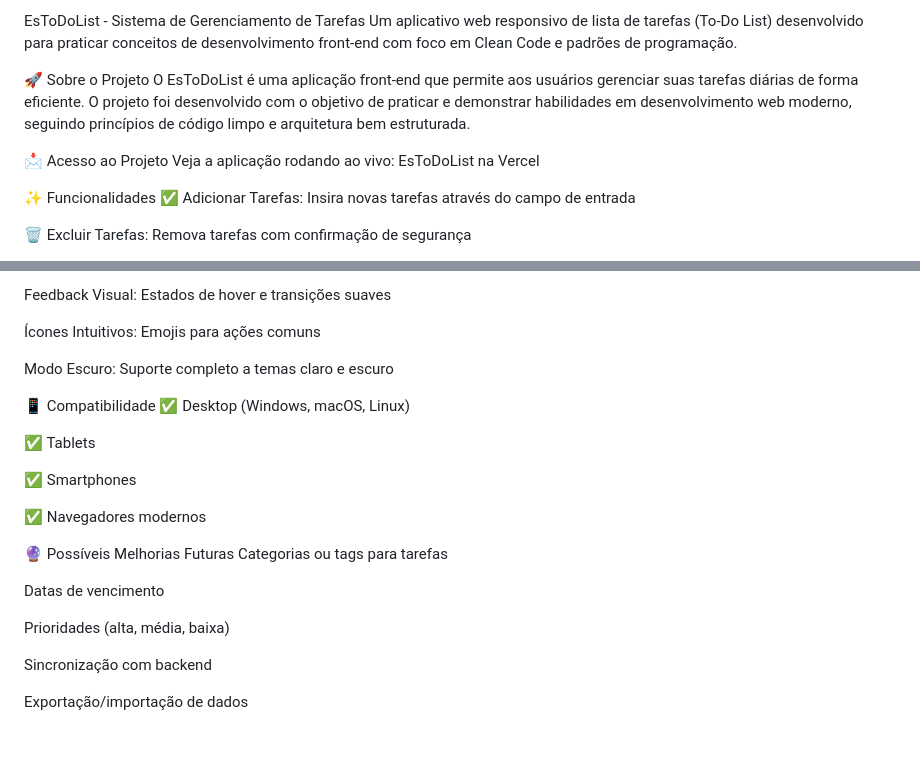
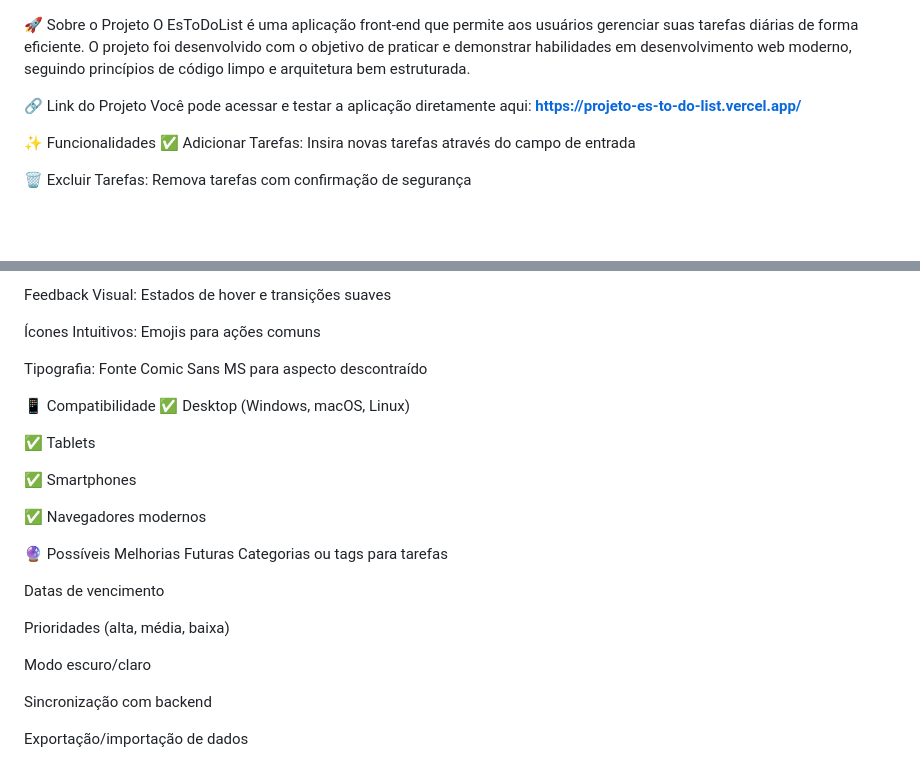
Before and after one commit to mariajschimidt/Projeto-EsToDoList, a Markdown page: readme.md, 2 parts joined by grey strips. Drawn GitHub-style; blank space fills up the shorter version.

```diff
--- a/readme.md
+++ b/readme.md
@@ -1,11 +1,8 @@
-EsToDoList - Sistema de Gerenciamento de Tarefas
-Um aplicativo web responsivo de lista de tarefas (To-Do List) desenvolvido para praticar conceitos de desenvolvimento front-end com foco em Clean Code e padrões de programação.
-
 🚀 Sobre o Projeto
 O EsToDoList é uma aplicação front-end que permite aos usuários gerenciar suas tarefas diárias de forma eficiente. O projeto foi desenvolvido com o objetivo de praticar e demonstrar habilidades em desenvolvimento web moderno, seguindo princípios de código limpo e arquitetura bem estruturada.
 
-📩 Acesso ao Projeto
-Veja a aplicação rodando ao vivo: EsToDoList na Vercel
+🔗 Link do Projeto
+Você pode acessar e testar a aplicação diretamente aqui: **[https://projeto-es-to-do-list.vercel.app/](https://projeto-es-to-do-list.vercel.app/)**
 
 ✨ Funcionalidades
 ✅ Adicionar Tarefas: Insira novas tarefas através do campo de entrada
@@ -117,7 +114,7 @@ Feedback Visual: Estados de hover e transições suaves
 
 Ícones Intuitivos: Emojis para ações comuns
 
-Modo Escuro: Suporte completo a temas claro e escuro
+Tipografia: Fonte Comic Sans MS para aspecto descontraído
 
 📱 Compatibilidade
 ✅ Desktop (Windows, macOS, Linux)
@@ -135,6 +132,8 @@ Datas de vencimento
 
 Prioridades (alta, média, baixa)
 
+Modo escuro/claro
+
 Sincronização com backend
 
 Exportação/importação de dados
```
